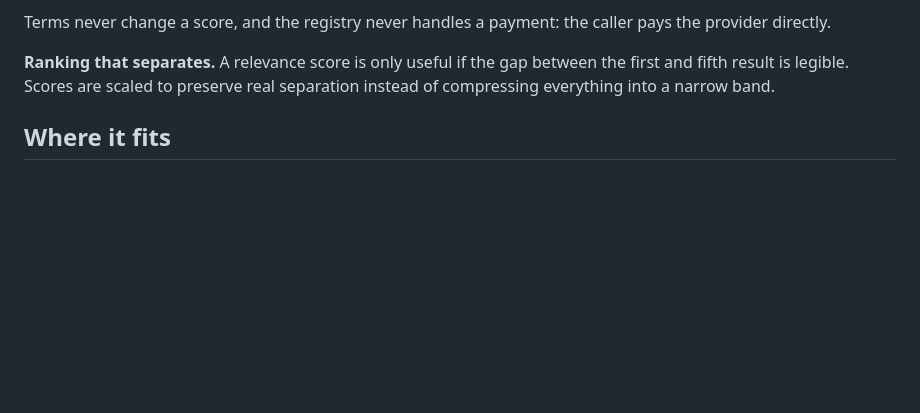
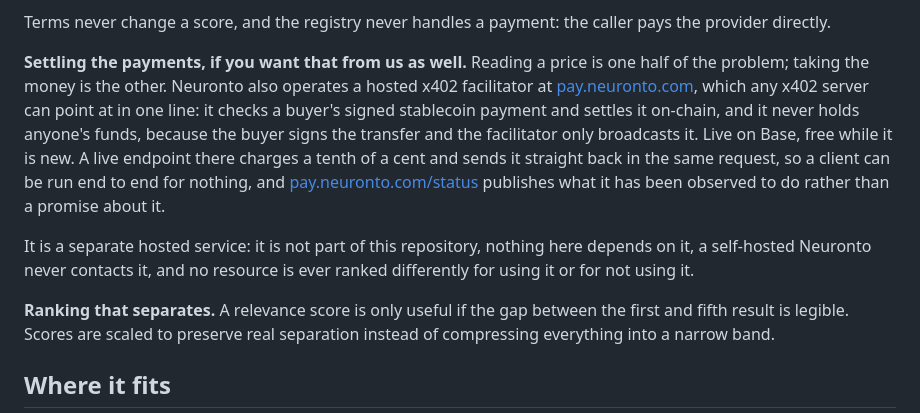
Before and after one commit to neuronto/agentic-resource-discovery, a Markdown page: README.md, the part around the change. GitHub-like rendering; blank space fills up the shorter version.

Commit message:
README: name the hosted facilitator as a feature, and say plainly that nothing here depends on it

```diff
--- a/README.md
+++ b/README.md
@@ -129,6 +129,20 @@ never charged. `GET https://neuronto.com/x402` states the live terms.
 
 Terms never change a score, and the registry never handles a payment: the caller pays the
 provider directly.
+
+**Settling the payments, if you want that from us as well.** Reading a price is one half of
+the problem; taking the money is the other. Neuronto also operates a hosted x402 facilitator at
+[pay.neuronto.com](https://pay.neuronto.com), which any x402 server can point at in one line: it
+checks a buyer's signed stablecoin payment and settles it on-chain, and it never holds anyone's
+funds, because the buyer signs the transfer and the facilitator only broadcasts it. Live on Base,
+free while it is new. A live endpoint there charges a tenth of a cent and sends it straight back in
+the same request, so a client can be run end to end for nothing, and
+[pay.neuronto.com/status](https://pay.neuronto.com/status) publishes what it has been observed to
+do rather than a promise about it.
+
+It is a separate hosted service: it is not part of this repository, nothing here depends on it, a
+self-hosted Neuronto never contacts it, and no resource is ever ranked differently for using it or
+for not using it.
 
 **Ranking that separates.** A relevance score is only useful if the gap between the
 first and fifth result is legible. Scores are scaled to preserve real separation
```
